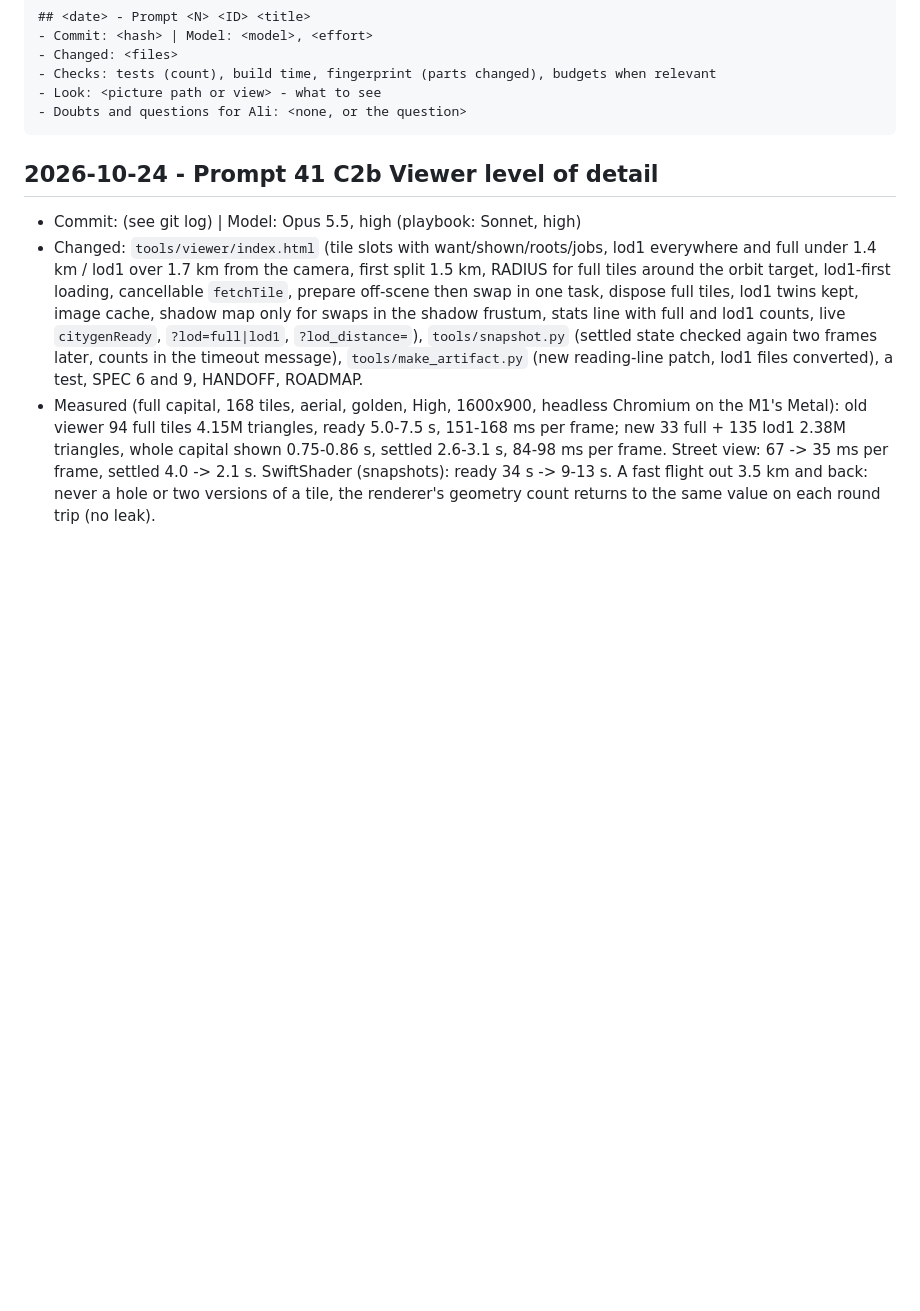
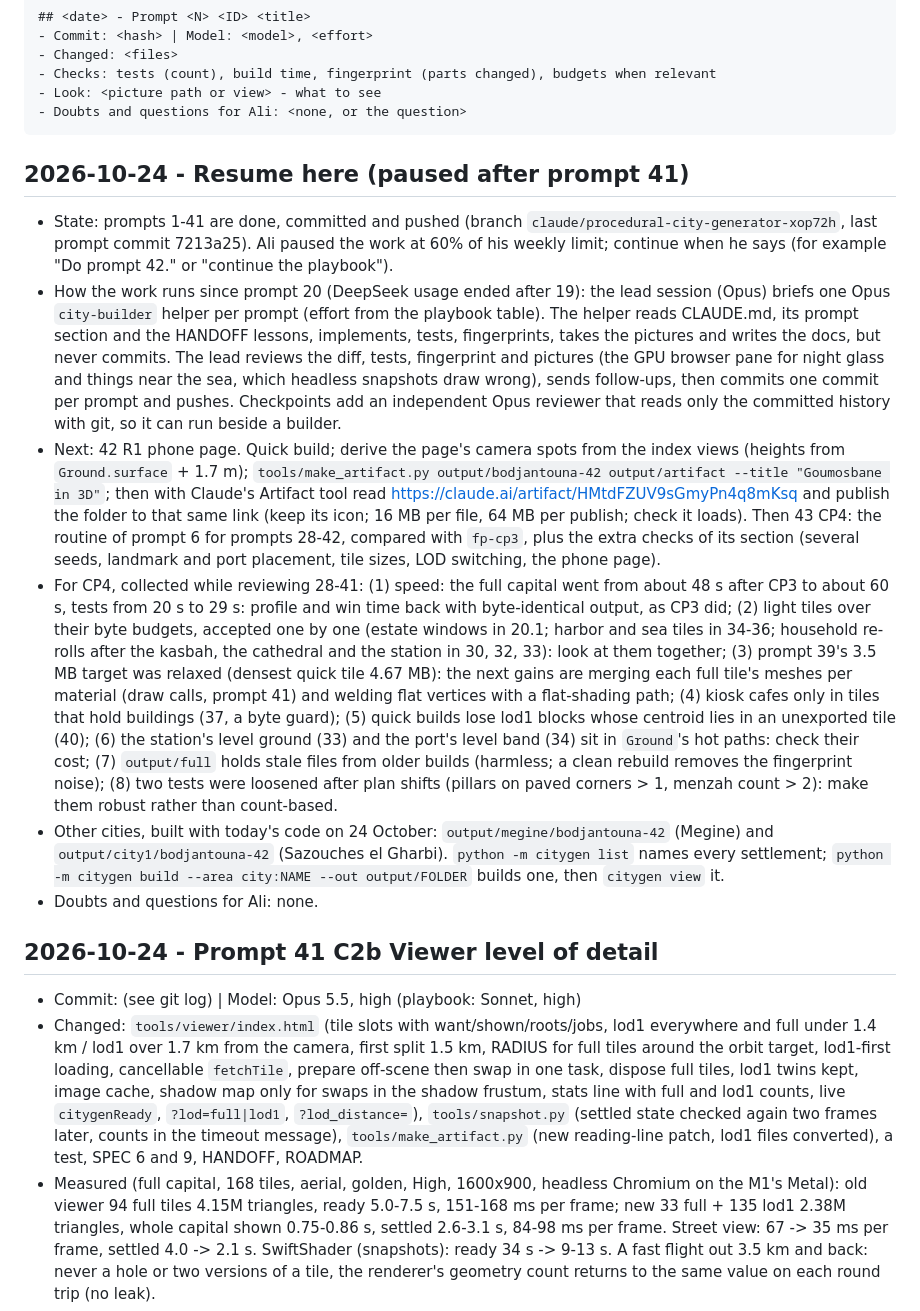
Before and after one commit to Mohamedalimabrouki/City, a Markdown page: docs/WORKLOG.md, the part around the change. GitHub-like rendering; blank space fills up the shorter version.

Commit message:
Pause after prompt 41: resume note, handoff status, CLAUDE.md timings and where to start
Co-Authored-By: Claude Opus 5.5 <noreply@anthropic.com>

````diff
--- a/docs/WORKLOG.md
+++ b/docs/WORKLOG.md
@@ -14,6 +14,41 @@ Entry format:
 - Look: <picture path or view> - what to see
 - Doubts and questions for Ali: <none, or the question>
 ```
+
+## 2026-10-24 - Resume here (paused after prompt 41)
+- State: prompts 1-41 are done, committed and pushed (branch `claude/procedural-city-generator-xop72h`,
+  last prompt commit 7213a25). Ali paused the work at 60% of his weekly limit; continue when he says
+  (for example "Do prompt 42." or "continue the playbook").
+- How the work runs since prompt 20 (DeepSeek usage ended after 19): the lead session (Opus) briefs one
+  Opus `city-builder` helper per prompt (effort from the playbook table). The helper reads CLAUDE.md, its
+  prompt section and the HANDOFF lessons, implements, tests, fingerprints, takes the pictures and writes
+  the docs, but never commits. The lead reviews the diff, tests, fingerprint and pictures (the GPU
+  browser pane for night glass and things near the sea, which headless snapshots draw wrong), sends
+  follow-ups, then commits one commit per prompt and pushes. Checkpoints add an independent Opus
+  reviewer that reads only the committed history with git, so it can run beside a builder.
+- Next: 42 R1 phone page. Quick build; derive the page's camera spots from the index views (heights
+  from `Ground.surface` + 1.7 m); `tools/make_artifact.py output/bodjantouna-42 output/artifact --title
+  "Goumosbane in 3D"`; then with Claude's Artifact tool read
+  https://claude.ai/artifact/HMtdFZUV9sGmyPn4q8mKsq and publish the folder to that same link (keep its
+  icon; 16 MB per file, 64 MB per publish; check it loads). Then 43 CP4: the routine of prompt 6 for
+  prompts 28-42, compared with `fp-cp3`, plus the extra checks of its section (several seeds, landmark
+  and port placement, tile sizes, LOD switching, the phone page).
+- For CP4, collected while reviewing 28-41: (1) speed: the full capital went from about 48 s after CP3
+  to about 60 s, tests from 20 s to 29 s: profile and win time back with byte-identical output, as CP3
+  did; (2) light tiles over their byte budgets, accepted one by one (estate windows in 20.1; harbor and
+  sea tiles in 34-36; household re-rolls after the kasbah, the cathedral and the station in 30, 32, 33):
+  look at them together; (3) prompt 39's 3.5 MB target was relaxed (densest quick tile 4.67 MB): the
+  next gains are merging each full tile's meshes per material (draw calls, prompt 41) and welding flat
+  vertices with a flat-shading path; (4) kiosk cafes only in tiles that hold buildings (37, a byte
+  guard); (5) quick builds lose lod1 blocks whose centroid lies in an unexported tile (40); (6) the
+  station's level ground (33) and the port's level band (34) sit in `Ground`'s hot paths: check their
+  cost; (7) `output/full` holds stale files from older builds (harmless; a clean rebuild removes the
+  fingerprint noise); (8) two tests were loosened after plan shifts (pillars on paved corners > 1,
+  menzah count > 2): make them robust rather than count-based.
+- Other cities, built with today's code on 24 October: `output/megine/bodjantouna-42` (Megine) and
+  `output/city1/bodjantouna-42` (Sazouches el Gharbi). `python -m citygen list` names every settlement;
+  `python -m citygen build --area city:NAME --out output/FOLDER` builds one, then `citygen view` it.
+- Doubts and questions for Ali: none.
 
 ## 2026-10-24 - Prompt 41 C2b Viewer level of detail
 - Commit: (see git log) | Model: Opus 5.5, high (playbook: Sonnet, high)
````
Also changed, not shown: CLAUDE.md (+4 -2 lines), docs/HANDOFF.md (+22 -6 lines).
